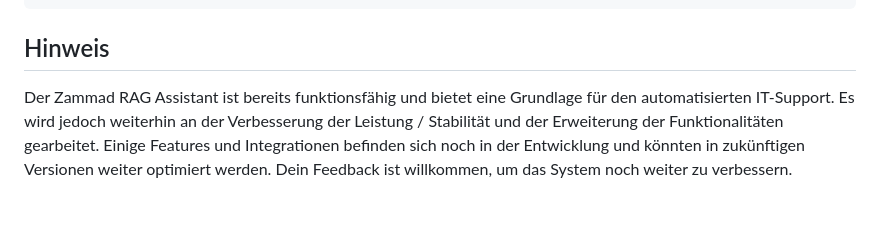
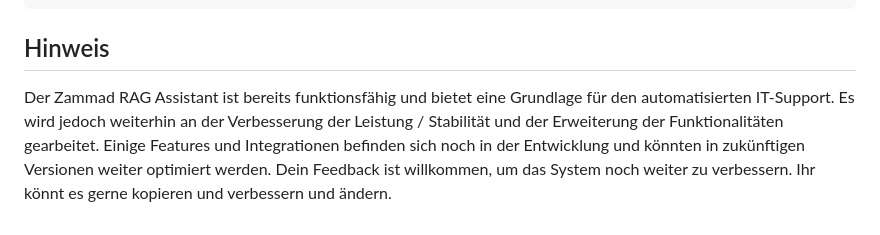
Before and after one commit to DominikWoh/zammad-rag-assistant, a Markdown page: README.md, the part around the change. GitHub-like rendering.

```diff
--- a/README.md
+++ b/README.md
@@ -103,4 +103,4 @@ sudo systemctl status zammad_rag_service.service
 
 ## Hinweis
 
-Der Zammad RAG Assistant ist bereits funktionsfähig und bietet eine Grundlage für den automatisierten IT-Support. Es wird jedoch weiterhin an der Verbesserung der Leistung / Stabilität und der Erweiterung der Funktionalitäten gearbeitet. Einige Features und Integrationen befinden sich noch in der Entwicklung und könnten in zukünftigen Versionen weiter optimiert werden. Dein Feedback ist willkommen, um das System noch weiter zu verbessern.
+Der Zammad RAG Assistant ist bereits funktionsfähig und bietet eine Grundlage für den automatisierten IT-Support. Es wird jedoch weiterhin an der Verbesserung der Leistung / Stabilität und der Erweiterung der Funktionalitäten gearbeitet. Einige Features und Integrationen befinden sich noch in der Entwicklung und könnten in zukünftigen Versionen weiter optimiert werden. Dein Feedback ist willkommen, um das System noch weiter zu verbessern. Ihr könnt es gerne kopieren und verbessern und ändern.
```
